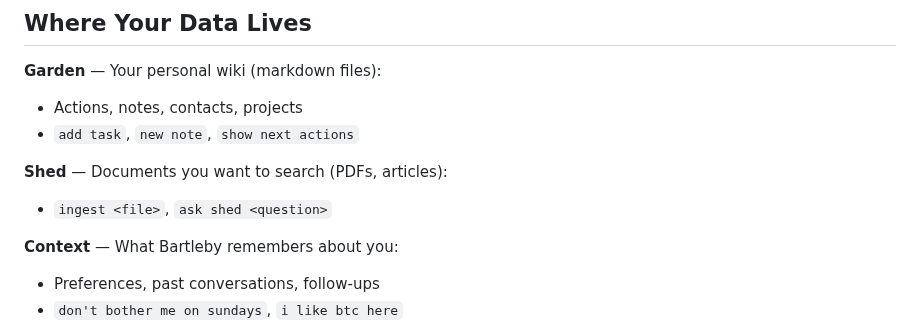
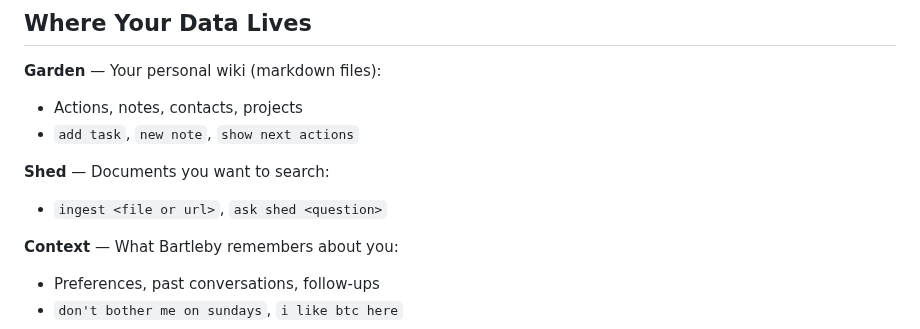
Before and after one commit to JussaMouse/bartleby, a Markdown page: README.md, the part around the change. GitHub-like rendering.

Commit message:
docs: clarify shed accepts files or urls

```diff
--- a/README.md
+++ b/README.md
@@ -46,8 +46,8 @@ Configure in `.env` with `SIGNAL_ENABLED=true`. See `help reminders`.
 - Actions, notes, contacts, projects
 - `add task`, `new note`, `show next actions`
 
-**Shed** — Documents you want to search (PDFs, articles):
-- `ingest <file>`, `ask shed <question>`
+**Shed** — Documents you want to search:
+- `ingest <file or url>`, `ask shed <question>`
 
 **Context** — What Bartleby remembers about you:
 - Preferences, past conversations, follow-ups
```
